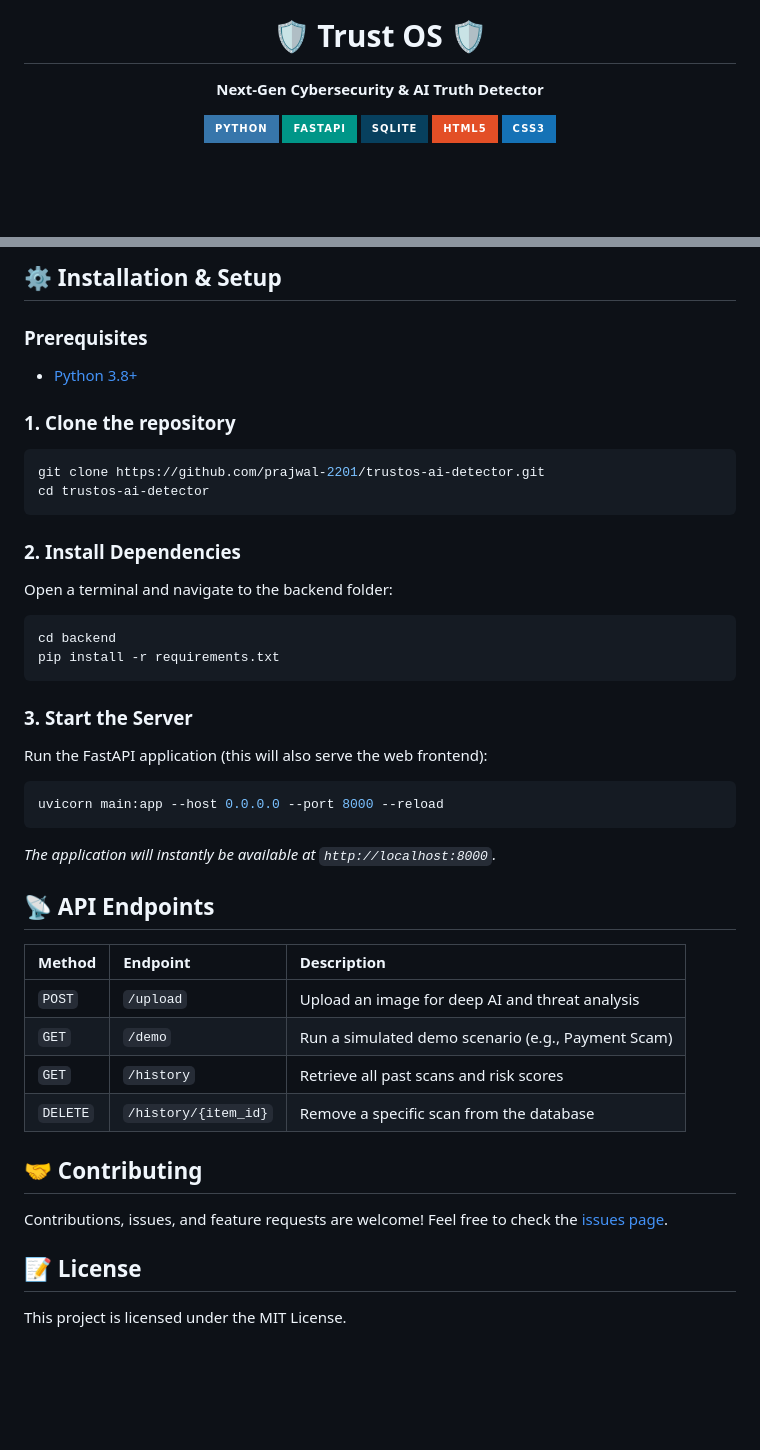
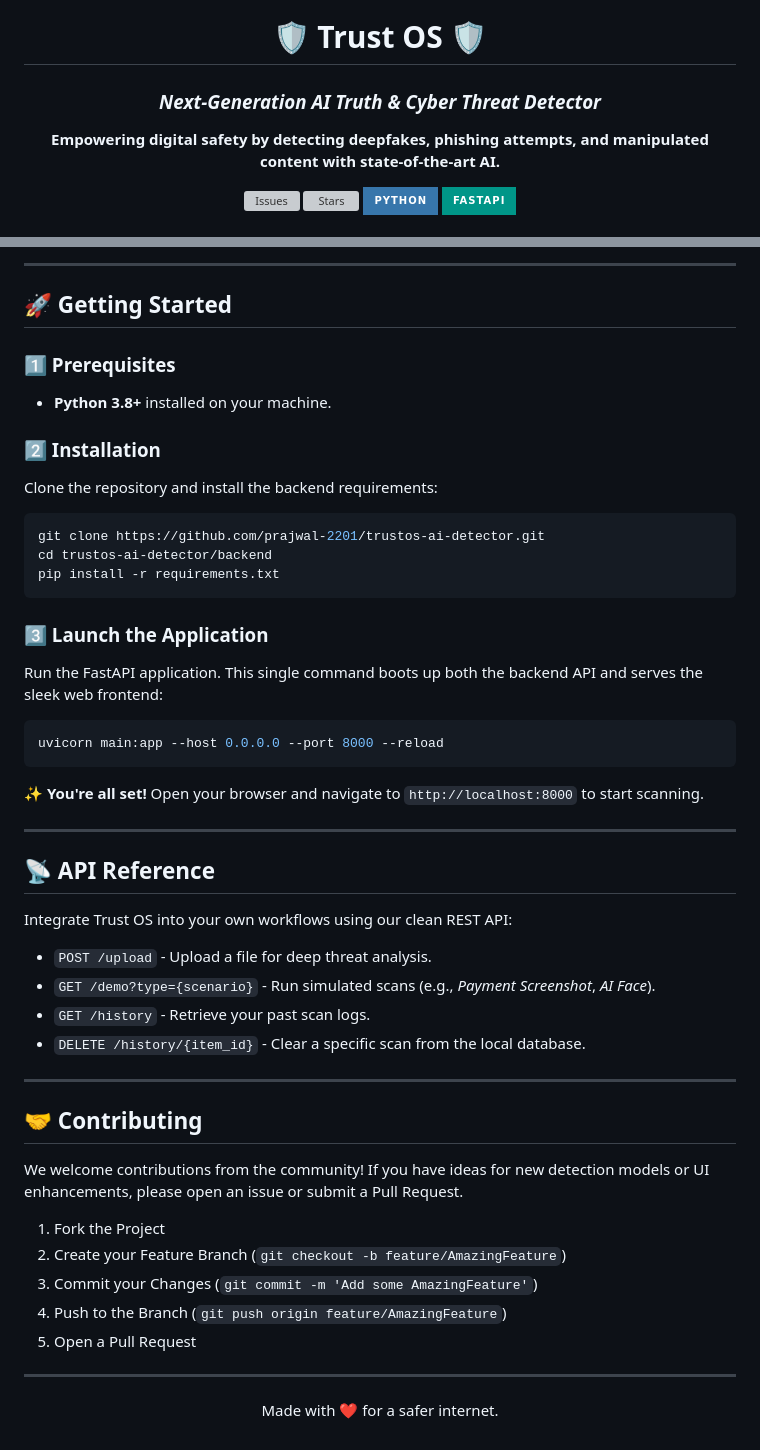
Before and after one commit to prajwal-2201/TrustOS, a Markdown page: README.md, 2 parts joined by grey strips. Rendered like a GitHub page; badges without logos; blank space fills up the shorter version; grey boxes are pictures that could not be loaded.

Commit message:
docs: Beautify README with badges, tables, and mermaid diagrams

````diff
--- a/README.md
+++ b/README.md
@@ -2,10 +4,19 @@
   <h1>🛡️ Trust OS 🛡️</h1>
-  <p><strong>Next-Gen Cybersecurity & AI Truth Detector</strong></p>
+  <h3><em>Next-Generation AI Truth & Cyber Threat Detector</em></h3>
 
-  [![Python](https://img.shields.io/badge/Python-3776AB?style=for-the-badge&logo=python&logoColor=white)](https://python.org/)
-  [![FastAPI](https://img.shields.io/badge/FastAPI-009688?style=for-the-badge&logo=fastapi&logoColor=white)](https://fastapi.tiangolo.com/)
-  [![SQLite](https://img.shields.io/badge/SQLite-07405E?style=for-the-badge&logo=sqlite&logoColor=white)](https://sqlite.org/)
-  [![HTML5](https://img.shields.io/badge/HTML5-E34F26?style=for-the-badge&logo=html5&logoColor=white)](#)
-  [![CSS3](https://img.shields.io/badge/CSS3-1572B6?style=for-the-badge&logo=css3&logoColor=white)](#)
+  <p>
+    <b>Empowering digital safety by detecting deepfakes, phishing attempts, and manipulated content with state-of-the-art AI.</b>
+  </p>
+
+  <p>
+    <a href="https://github.com/prajwal-2201/trustos-ai-detector/issues">
+      <img src="https://img.shields.io/github/issues/prajwal-2201/trustos-ai-detector?style=for-the-badge&color=FF9671" alt="Issues" />
+    </a>
+    <a href="https://github.com/prajwal-2201/trustos-ai-detector/stargazers">
+      <img src="https://img.shields.io/github/stars/prajwal-2201/trustos-ai-detector?style=for-the-badge&color=FFC75F" alt="Stars" />
+    </a>
+    <img src="https://img.shields.io/badge/Python-3776AB?style=for-the-badge&logo=python&logoColor=white" alt="Python" />
+    <img src="https://img.shields.io/badge/FastAPI-009688?style=for-the-badge&logo=fastapi&logoColor=white" alt="FastAPI" />
+  </p>
 </div>
 
@@ -44,41 +52,55 @@
 ```
 
-## ⚙️ Installation & Setup
+---
 
-### Prerequisites
-- [Python 3.8+](https://www.python.org/)
+## 🚀 Getting Started
 
-### 1. Clone the repository
+### 1️⃣ Prerequisites
+- **Python 3.8+** installed on your machine.
+
+### 2️⃣ Installation
+Clone the repository and install the backend requirements:
+
 ```bash
 git clone https://github.com/prajwal-2201/trustos-ai-detector.git
-cd trustos-ai-detector
-```
-
-### 2. Install Dependencies
-Open a terminal and navigate to the backend folder:
-```bash
-cd backend
+cd trustos-ai-detector/backend
 pip install -r requirements.txt
 ```
 
-### 3. Start the Server
-Run the FastAPI application (this will also serve the web frontend):
+### 3️⃣ Launch the Application
+Run the FastAPI application. This single command boots up both the backend API and serves the sleek web frontend:
+
 ```bash
 uvicorn main:app --host 0.0.0.0 --port 8000 --reload
 ```
-*The application will instantly be available at `http://localhost:8000`.*
 
-## 📡 API Endpoints
+✨ **You're all set!** Open your browser and navigate to `http://localhost:8000` to start scanning.
 
-| Method | Endpoint | Description |
-| :--- | :--- | :--- |
-| `POST` | `/upload` | Upload an image for deep AI and threat analysis |
-| `GET`  | `/demo` | Run a simulated demo scenario (e.g., Payment Scam) |
-| `GET`  | `/history` | Retrieve all past scans and risk scores |
-| `DELETE`| `/history/{item_id}` | Remove a specific scan from the database |
+---
+
+## 📡 API Reference
+
+Integrate Trust OS into your own workflows using our clean REST API:
+
+- `POST /upload` - Upload a file for deep threat analysis.
+- `GET /demo?type={scenario}` - Run simulated scans (e.g., *Payment Screenshot*, *AI Face*).
+- `GET /history` - Retrieve your past scan logs.
+- `DELETE /history/{item_id}` - Clear a specific scan from the local database.
+
+---
 
 ## 🤝 Contributing
-Contributions, issues, and feature requests are welcome! Feel free to check the [issues page](https://github.com/prajwal-2201/trustos-ai-detector/issues).
 
-## 📝 License
-This project is licensed under the MIT License.
+We welcome contributions from the community! If you have ideas for new detection models or UI enhancements, please open an issue or submit a Pull Request.
+
+1. Fork the Project
+2. Create your Feature Branch (`git checkout -b feature/AmazingFeature`)
+3. Commit your Changes (`git commit -m 'Add some AmazingFeature'`)
+4. Push to the Branch (`git push origin feature/AmazingFeature`)
+5. Open a Pull Request
+
+---
+
+<div align="center">
+  <p>Made with ❤️ for a safer internet.</p>
+</div>
````
Also changed, not shown: other parts of README.md (+27 -28 lines).
